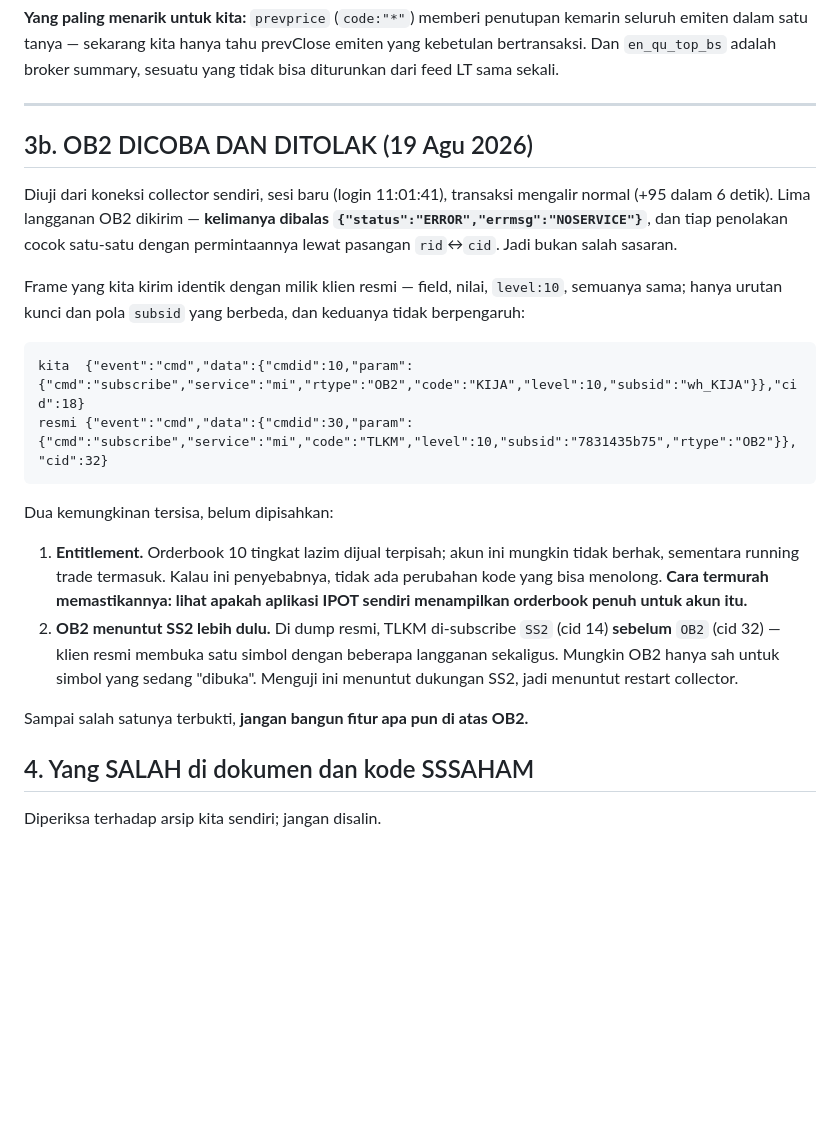
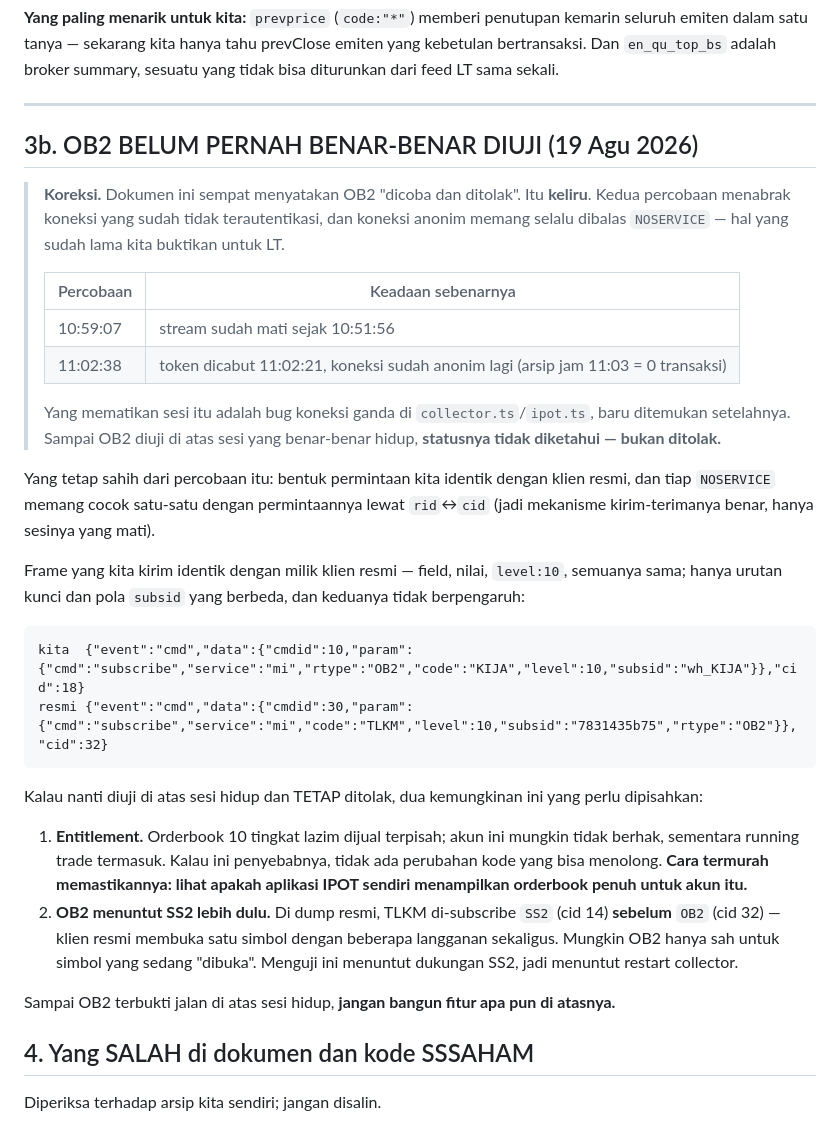
Before and after one commit to kemtol/WWWHALEIDX, a Markdown page: _DOC/0001_protokol_ipot_lengkap.md, the part around the change. Drawn GitHub-style; blank space fills up the shorter version.

Commit message:
koreksi: OB2 belum pernah diuji — kesimpulan sebelumnya keliru
Commit 21f2e7f menyatakan OB2 "dicoba dan ditolak NOSERVICE". Itu salah,
dan saya yang salah membacanya.

Kedua percobaan menabrak koneksi yang sudah tidak terautentikasi:
  10:59:07 — stream sudah mati sejak 10:51:56
  11:02:38 — token dicabut 11:02:21, koneksi sudah anonim lagi

Bukti terkuat untuk yang kedua: arsip jam 11:03 berisi NOL transaksi.
Transaksi yang saya lihat mengalir (+95 dalam 6 detik) tepat sebelum
menjalankan uji ternyata sisa dari sebelum token dicabut — saya
memeriksa aliran data, lalu menyimpulkan sesi hidup, padahal jeda
beberapa detik itu justru saat sesinya mati.

Koneksi anonim SELALU dibalas NOSERVICE; itu sudah kita buktikan untuk
LT berbulan-bulan lalu. Jadi NOSERVICE di sini tidak membuktikan apa pun
tentang OB2.

Yang mematikan kedua sesi itu adalah bug koneksi ganda yang baru
ditemukan sesudahnya (8487e1b) — dan perbaikannya belum sempat jalan
saat uji dilakukan.

Status OB2 sekarang: TIDAK DIKETAHUI, bukan ditolak. Diuji ulang setelah
perbaikan koneksi ganda terpasang dan sesi terbukti bertahan.

````diff
--- a/_DOC/0001_protokol_ipot_lengkap.md
+++ b/_DOC/0001_protokol_ipot_lengkap.md
@@ -82,12 +82,24 @@ bisa diturunkan dari feed LT sama sekali.
 
 ---
 
-## 3b. OB2 DICOBA DAN DITOLAK (19 Agu 2026)
+## 3b. OB2 BELUM PERNAH BENAR-BENAR DIUJI (19 Agu 2026)
 
-Diuji dari koneksi collector sendiri, sesi baru (login 11:01:41), transaksi mengalir
-normal (+95 dalam 6 detik). Lima langganan OB2 dikirim — **kelimanya dibalas
-`{"status":"ERROR","errmsg":"NOSERVICE"}`**, dan tiap penolakan cocok satu-satu dengan
-permintaannya lewat pasangan `rid`↔`cid`. Jadi bukan salah sasaran.
+> **Koreksi.** Dokumen ini sempat menyatakan OB2 "dicoba dan ditolak". Itu **keliru**.
+> Kedua percobaan menabrak koneksi yang sudah tidak terautentikasi, dan koneksi anonim
+> memang selalu dibalas `NOSERVICE` — hal yang sudah lama kita buktikan untuk LT.
+>
+> | Percobaan | Keadaan sebenarnya |
+> |---|---|
+> | 10:59:07 | stream sudah mati sejak 10:51:56 |
+> | 11:02:38 | token dicabut 11:02:21, koneksi sudah anonim lagi (arsip jam 11:03 = 0 transaksi) |
+>
+> Yang mematikan sesi itu adalah bug koneksi ganda di `collector.ts`/`ipot.ts`, baru
+> ditemukan setelahnya. Sampai OB2 diuji di atas sesi yang benar-benar hidup,
+> **statusnya tidak diketahui — bukan ditolak.**
+
+Yang tetap sahih dari percobaan itu: bentuk permintaan kita identik dengan klien resmi,
+dan tiap `NOSERVICE` memang cocok satu-satu dengan permintaannya lewat `rid`↔`cid`
+(jadi mekanisme kirim-terimanya benar, hanya sesinya yang mati).
 
 Frame yang kita kirim identik dengan milik klien resmi — field, nilai, `level:10`,
 semuanya sama; hanya urutan kunci dan pola `subsid` yang berbeda, dan keduanya tidak
@@ -98,7 +110,8 @@ kita  {"event":"cmd","data":{"cmdid":10,"param":{"cmd":"subscribe","service":"mi
 resmi {"event":"cmd","data":{"cmdid":30,"param":{"cmd":"subscribe","service":"mi","code":"TLKM","level":10,"subsid":"7831435b75","rtype":"OB2"}},"cid":32}
 ```
 
-Dua kemungkinan tersisa, belum dipisahkan:
+Kalau nanti diuji di atas sesi hidup dan TETAP ditolak, dua kemungkinan ini yang perlu
+dipisahkan:
 
 1. **Entitlement.** Orderbook 10 tingkat lazim dijual terpisah; akun ini mungkin tidak
    berhak, sementara running trade termasuk. Kalau ini penyebabnya, tidak ada perubahan
@@ -109,7 +122,7 @@ Dua kemungkinan tersisa, belum dipisahkan:
    langganan sekaligus. Mungkin OB2 hanya sah untuk simbol yang sedang "dibuka".
    Menguji ini menuntut dukungan SS2, jadi menuntut restart collector.
 
-Sampai salah satunya terbukti, **jangan bangun fitur apa pun di atas OB2.**
+Sampai OB2 terbukti jalan di atas sesi hidup, **jangan bangun fitur apa pun di atasnya.**
 
 ## 4. Yang SALAH di dokumen dan kode SSSAHAM
 
````
